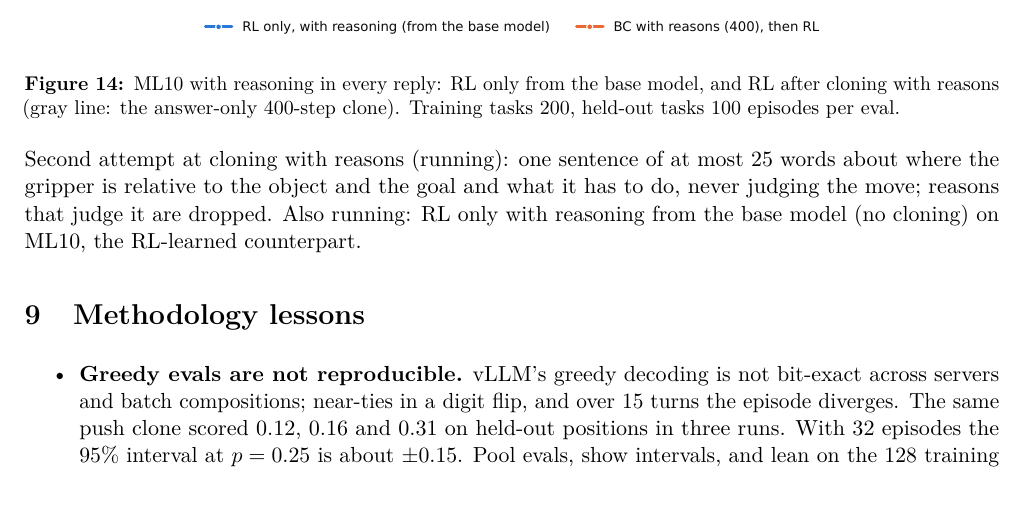
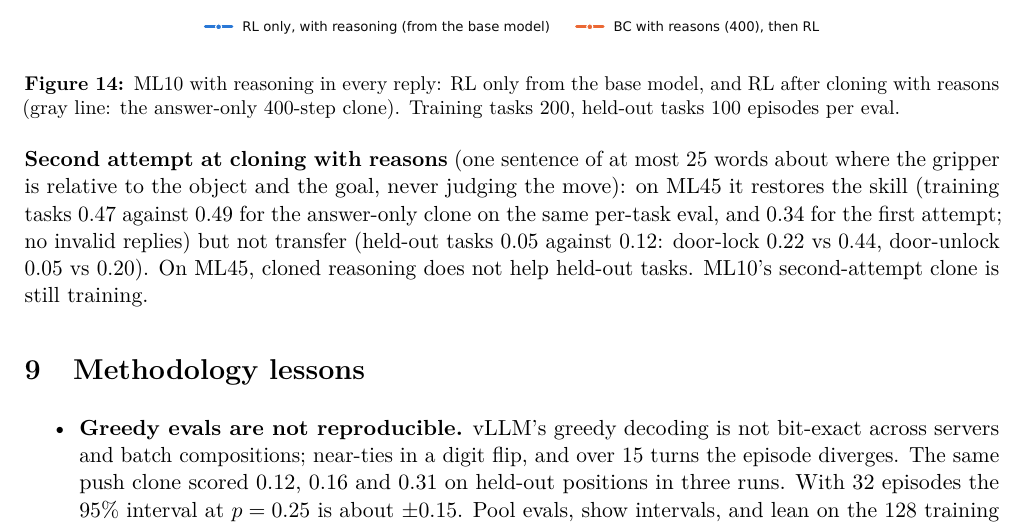
Before and after one commit to jesbu1/vlm-rl, a LaTeX document (reports/vlmrl_results.tex): part of page 17 of 20, cut so that both start at the same text, the shorter picture padded with empty space. Compiled offline with pdfLaTeX.

Commit message:
Results PDF + report + handoff: second cloning-with-reasons attempt on ML45 restores skill (0.47) but not transfer (0.05 vs 0.12)
Co-Authored-By: Claude Opus 5.5 <noreply@anthropic.com>

```diff
--- a/reports/vlmrl_results.tex
+++ b/reports/vlmrl_results.tex
@@ -542,10 +542,11 @@ the answer-only 400-step clone). Training tasks 200, held-out tasks 100 episodes
 \label{fig:reasoningml10}
 \end{figure}
 
-Second attempt at cloning with reasons (running): one sentence of at most 25 words about
-where the gripper is relative to the object and the goal and what it has to do, never judging the move; reasons that
-judge it are dropped. Also running: RL only with reasoning from the base model (no cloning) on ML10, the RL-learned
-counterpart.
+\textbf{Second attempt at cloning with reasons} (one sentence of at most 25 words about where the gripper is relative to
+the object and the goal, never judging the move): on ML45 it restores the skill (training tasks 0.47 against 0.49 for the
+answer-only clone on the same per-task eval, and 0.34 for the first attempt; no invalid replies) but not transfer
+(held-out tasks 0.05 against 0.12: door-lock 0.22 vs 0.44, door-unlock 0.05 vs 0.20). On ML45, cloned reasoning does not help
+held-out tasks. ML10's second-attempt clone is still training.
 
 \section{Methodology lessons}
 \label{sec:noise}
```
Also changed, not shown: HANDOFF.md (+1 -1 lines), scripts/report_notes/metaworld.md (+2 -0 lines), reports/figures/expert_gain.pdf, reports/figures/maze_fixed.pdf, reports/figures/maze_procgen.pdf, reports/figures/ml10.pdf, reports/figures/pertask_heldout.pdf, reports/figures/pertask_ml45.pdf, reports/figures/push_clones.pdf, reports/figures/push_reward.pdf, reports/figures/push_rl.pdf, reports/figures/reach_exploration.pdf, reports/figures/reach_models.pdf, reports/figures/reasoning_ml10.pdf, 3 more files, 1 other file.
